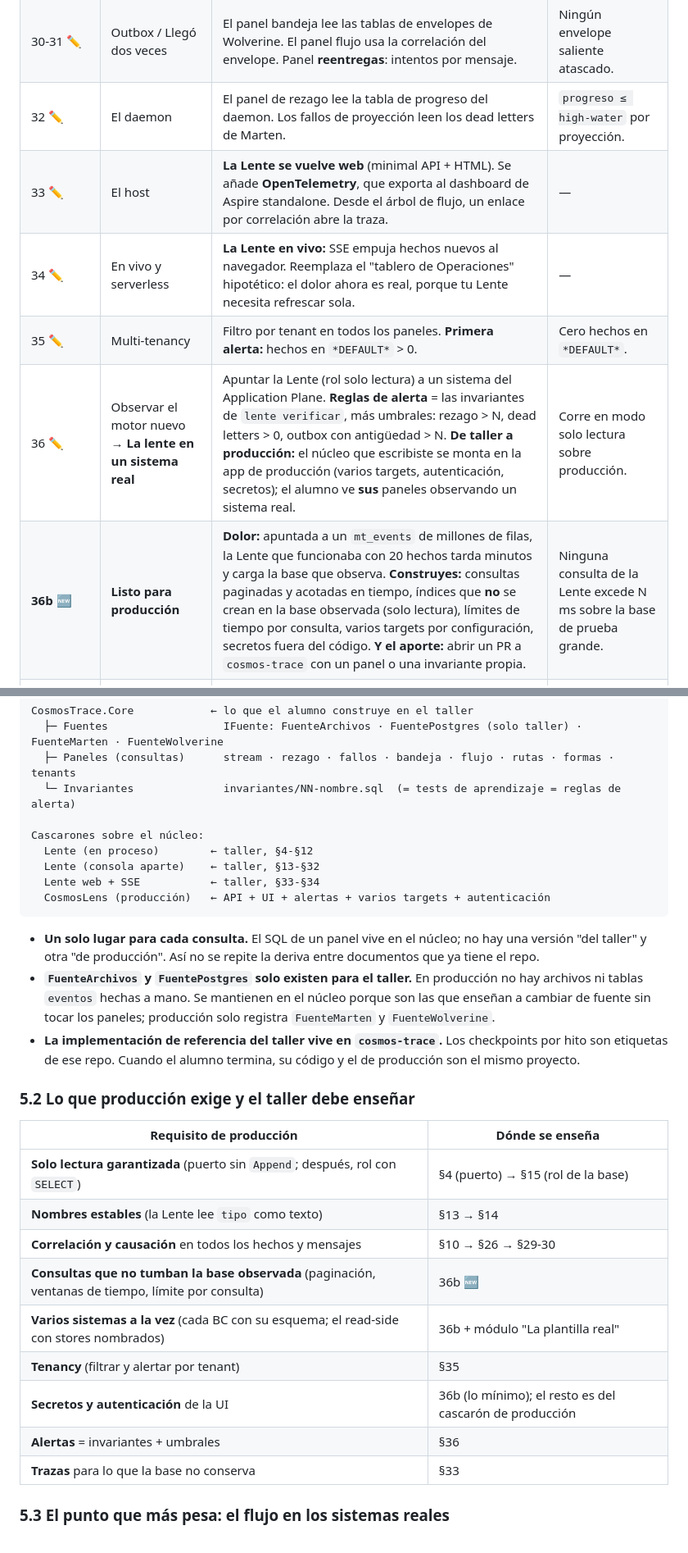
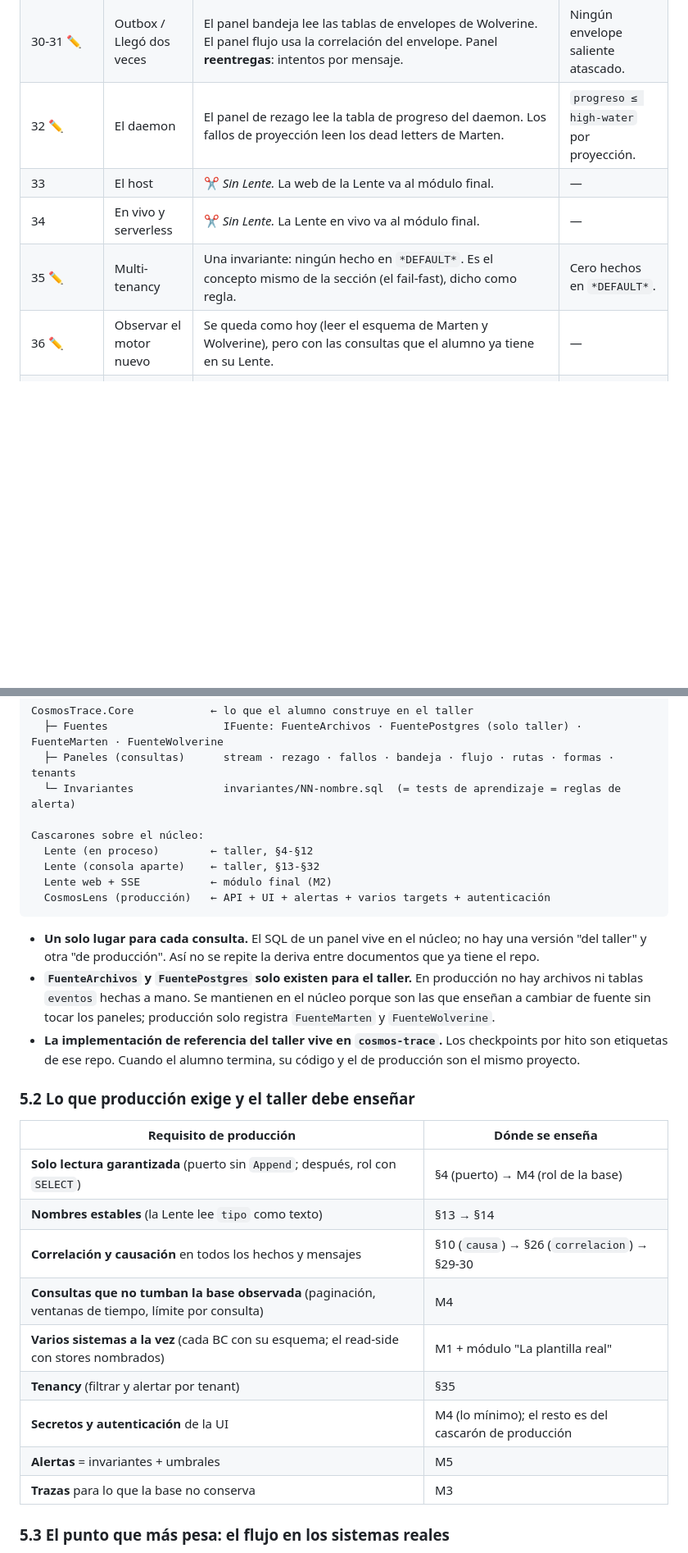
Before and after one commit to didierymartinez/dev-to-prod-workshop, a Markdown page: workshop-event-sourcing/PLAN-LENTE.md, 2 parts joined by grey strips. Shown at 82% size. GitHub-like rendering; blank space fills up the shorter version.

````diff
--- a/workshop-event-sourcing/PLAN-LENTE.md
+++ b/workshop-event-sourcing/PLAN-LENTE.md
@@ -79,11 +103,10 @@ Numeración actual de `SECUENCIA.md`. 🆕 = sección nueva · ✏️ = sección
 | 29 ✏️ | El swap | **Tercera fuente: `FuenteMarten`.** Los paneles no cambian; ya lo viviste en §15. **El reto central:** mapear cada columna de tus tablas a las de Marten (`eventos` → `mt_events`, `version`, `tipo` → el alias del tipo, `correlacion` → metadato de Marten…). Ese mapa **es** el inventario "se borra / se conserva" que pedía la revisión. Se activan los metadatos de correlación/causación de Marten. | Las mismas de la era 1, ahora sobre `mt_*`. |
 | 30-31 ✏️ | Outbox / Llegó dos veces | El panel bandeja lee las tablas de envelopes de Wolverine. El panel flujo usa la correlación del envelope. Panel **reentregas**: intentos por mensaje. | Ningún envelope saliente atascado. |
 | 32 ✏️ | El daemon | El panel de rezago lee la tabla de progreso del daemon. Los fallos de proyección leen los dead letters de Marten. | `progreso ≤ high-water` por proyección. |
-| 33 ✏️ | El host | **La Lente se vuelve web** (minimal API + HTML). Se añade **OpenTelemetry**, que exporta al dashboard de Aspire standalone. Desde el árbol de flujo, un enlace por correlación abre la traza. | — |
-| 34 ✏️ | En vivo y serverless | **La Lente en vivo:** SSE empuja hechos nuevos al navegador. Reemplaza el "tablero de Operaciones" hipotético: el dolor ahora es real, porque tu Lente necesita refrescar sola. | — |
-| 35 ✏️ | Multi-tenancy | Filtro por tenant en todos los paneles. **Primera alerta:** hechos en `*DEFAULT*` > 0. | Cero hechos en `*DEFAULT*`. |
-| 36 ✏️ | Observar el motor nuevo → **La lente en un sistema real** | Apuntar la Lente (rol solo lectura) a un sistema del Application Plane. **Reglas de alerta** = las invariantes de `lente verificar`, más umbrales: rezago > N, dead letters > 0, outbox con antigüedad > N. **De taller a producción:** el núcleo que escribiste se monta en la app de producción (varios targets, autenticación, secretos); el alumno ve **sus** paneles observando un sistema real. | Corre en modo solo lectura sobre producción. |
-| **36b 🆕** | **Listo para producción** | **Dolor:** apuntada a un `mt_events` de millones de filas, la Lente que funcionaba con 20 hechos tarda minutos y carga la base que observa. **Construyes:** consultas paginadas y acotadas en tiempo, índices que **no** se crean en la base observada (solo lectura), límites de tiempo por consulta, varios targets por configuración, secretos fuera del código. **Y el aporte:** abrir un PR a `cosmos-trace` con un panel o una invariante propia. | Ninguna consulta de la Lente excede N ms sobre la base de prueba grande. |
+| 33 | El host | ✂️ *Sin Lente.* La web de la Lente va al módulo final. | — |
+| 34 | En vivo y serverless | ✂️ *Sin Lente.* La Lente en vivo va al módulo final. | — |
+| 35 ✏️ | Multi-tenancy | Una invariante: ningún hecho en `*DEFAULT*`. Es el concepto mismo de la sección (el fail-fast), dicho como regla. | Cero hechos en `*DEFAULT*`. |
+| 36 ✏️ | Observar el motor nuevo | Se queda como hoy (leer el esquema de Marten y Wolverine), pero con las consultas que el alumno ya tiene en su Lente. | — |
 | 37-39 + módulo "La plantilla real" | | La Lente es la **evidencia** de las críticas a la plantilla: medir el rezago real, contar los read models sin versión, observar si la config del read-side coincide con la del write-side. | — |
 
 ---
@@ -113,7 +136,7 @@ CosmosTrace.Core            ← lo que el alumno construye en el taller
 Cascarones sobre el núcleo:
   Lente (en proceso)        ← taller, §4-§12
   Lente (consola aparte)    ← taller, §13-§32
-  Lente web + SSE           ← taller, §33-§34
+  Lente web + SSE           ← módulo final (M2)
   CosmosLens (producción)   ← API + UI + alertas + varios targets + autenticación
 ```
 
@@ -125,15 +148,15 @@ Cascarones sobre el núcleo:
 
 | Requisito de producción | Dónde se enseña |
 |---|---|
-| **Solo lectura garantizada** (puerto sin `Append`; después, rol con `SELECT`) | §4 (puerto) → §15 (rol de la base) |
+| **Solo lectura garantizada** (puerto sin `Append`; después, rol con `SELECT`) | §4 (puerto) → M4 (rol de la base) |
 | **Nombres estables** (la Lente lee `tipo` como texto) | §13 → §14 |
-| **Correlación y causación** en todos los hechos y mensajes | §10 → §26 → §29-30 |
-| **Consultas que no tumban la base observada** (paginación, ventanas de tiempo, límite por consulta) | 36b 🆕 |
-| **Varios sistemas a la vez** (cada BC con su esquema; el read-side con stores nombrados) | 36b + módulo "La plantilla real" |
+| **Correlación y causación** en todos los hechos y mensajes | §10 (`causa`) → §26 (`correlacion`) → §29-30 |
+| **Consultas que no tumban la base observada** (paginación, ventanas de tiempo, límite por consulta) | M4 |
+| **Varios sistemas a la vez** (cada BC con su esquema; el read-side con stores nombrados) | M1 + módulo "La plantilla real" |
 | **Tenancy** (filtrar y alertar por tenant) | §35 |
-| **Secretos y autenticación** de la UI | 36b (lo mínimo); el resto es del cascarón de producción |
-| **Alertas** = invariantes + umbrales | §36 |
-| **Trazas** para lo que la base no conserva | §33 |
+| **Secretos y autenticación** de la UI | M4 (lo mínimo); el resto es del cascarón de producción |
+| **Alertas** = invariantes + umbrales | M5 |
+| **Trazas** para lo que la base no conserva | M3 |
 
 ### 5.3 El punto que más pesa: el flujo en los sistemas reales
 
````
Also changed, not shown: other parts of workshop-event-sourcing/PLAN-LENTE.md (+41 -17 lines).
